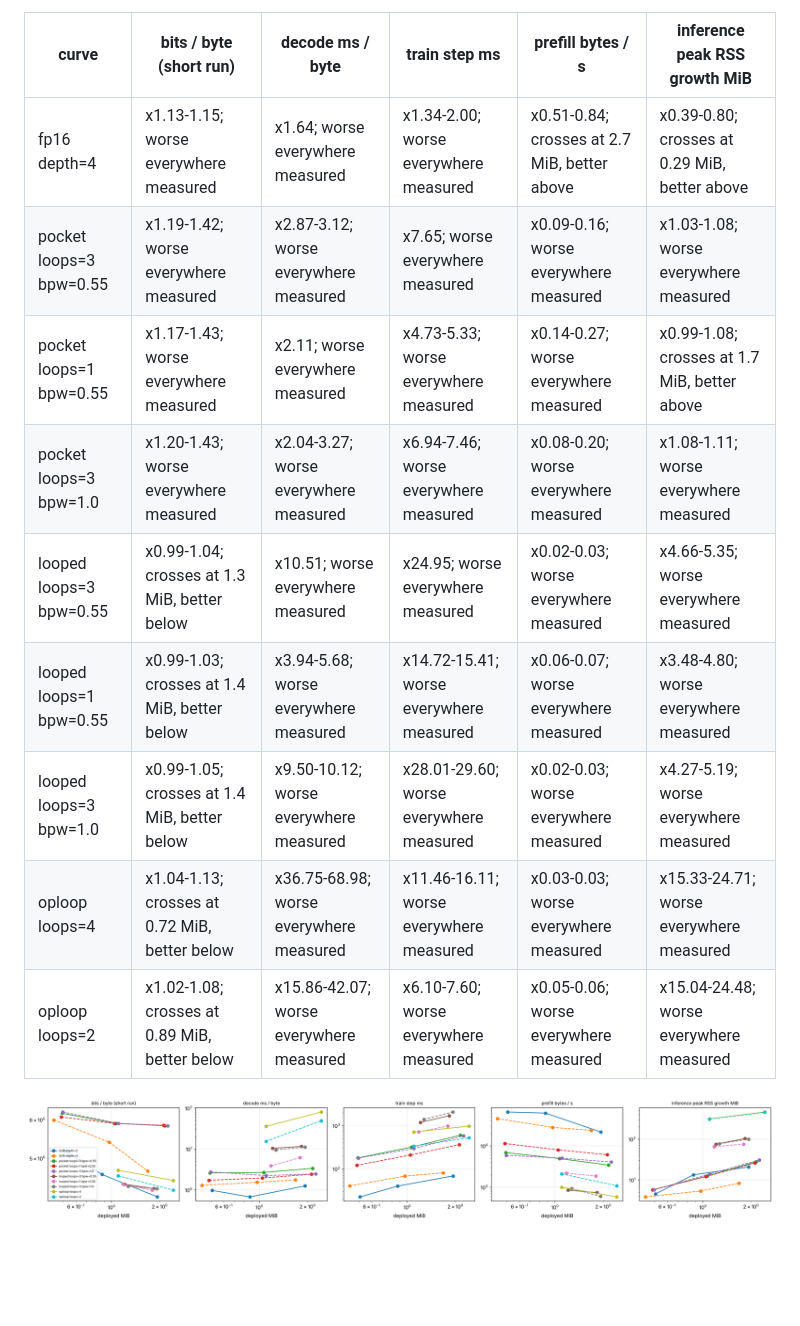
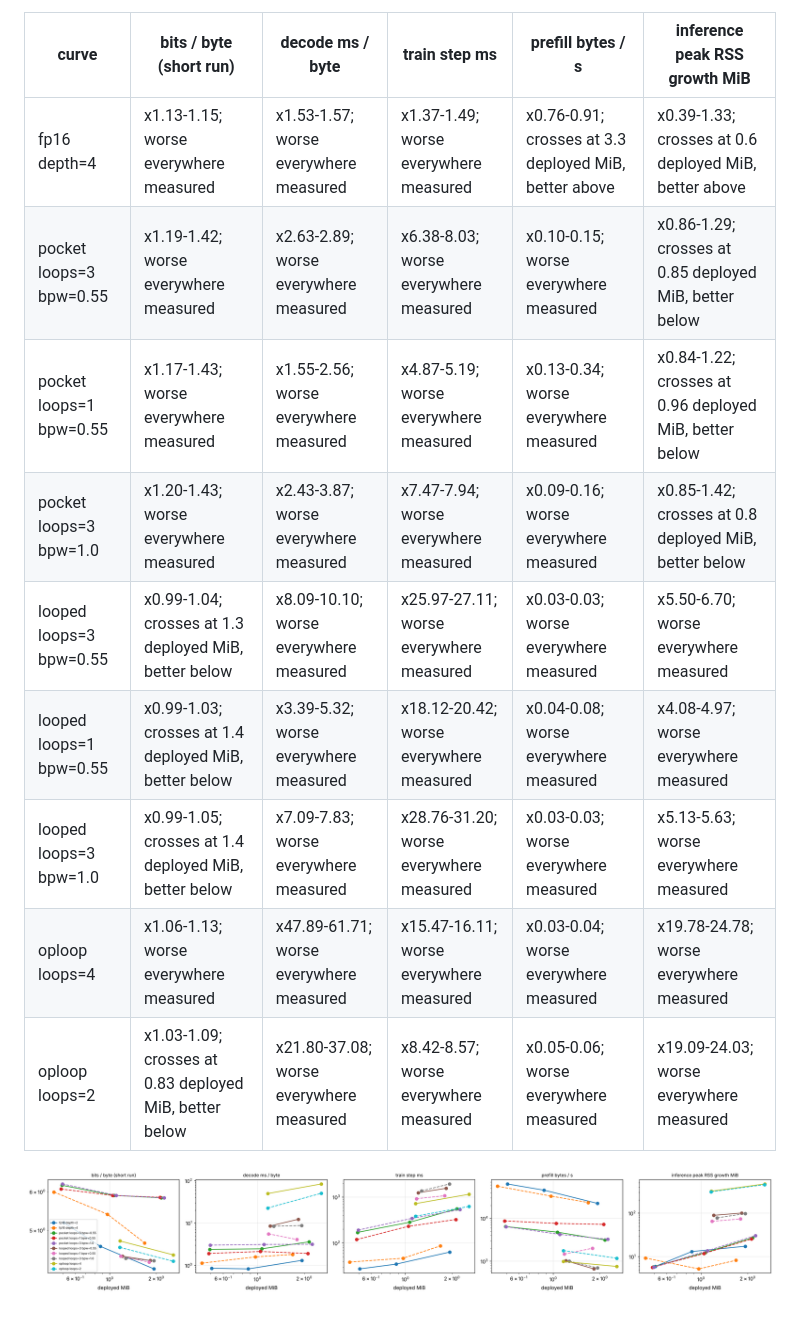
Before and after one commit to kennethlongshaw/lilbits, a Markdown page: results/scaling/scaling.md, the part around one of its changes. Rendered like a GitHub page; pictures changed too: results/scaling/scaling.png; blank space fills up the shorter version.

Commit message:
scaling: smoke sweeps at equal deployed bytes and equal params
Co-Authored-By: Claude Opus 5.5 <noreply@anthropic.com>
Claude-Session: https://claude.ai/code/session_019PVgLJPX3rPHkDG2Ub2EGq

```diff
--- a/results/scaling/scaling.md
+++ b/results/scaling/scaling.md
@@ -53,14 +55,14 @@ Each cell: the curve / baseline ratio over the curve's measured sizes (baseline
 
 | curve | bits / byte (short run) | decode ms / byte | train step ms | prefill bytes / s | inference peak RSS growth MiB |
 |---|---|---|---|---|---|
-| fp16 depth=4 | x1.13-1.15; worse everywhere measured | x1.64; worse everywhere measured | x1.34-2.00; worse everywhere measured | x0.51-0.84; crosses at 2.7 MiB, better above | x0.39-0.80; crosses at 0.29 MiB, better above |
-| pocket loops=3 bpw=0.55 | x1.19-1.42; worse everywhere measured | x2.87-3.12; worse everywhere measured | x7.65; worse everywhere measured | x0.09-0.16; worse everywhere measured | x1.03-1.08; worse everywhere measured |
-| pocket loops=1 bpw=0.55 | x1.17-1.43; worse everywhere measured | x2.11; worse everywhere measured | x4.73-5.33; worse everywhere measured | x0.14-0.27; worse everywhere measured | x0.99-1.08; crosses at 1.7 MiB, better above |
-| pocket loops=3 bpw=1.0 | x1.20-1.43; worse everywhere measured | x2.04-3.27; worse everywhere measured | x6.94-7.46; worse everywhere measured | x0.08-0.20; worse everywhere measured | x1.08-1.11; worse everywhere measured |
-| looped loops=3 bpw=0.55 | x0.99-1.04; crosses at 1.3 MiB, better below | x10.51; worse everywhere measured | x24.95; worse everywhere measured | x0.02-0.03; worse everywhere measured | x4.66-5.35; worse everywhere measured |
-| looped loops=1 bpw=0.55 | x0.99-1.03; crosses at 1.4 MiB, better below | x3.94-5.68; worse everywhere measured | x14.72-15.41; worse everywhere measured | x0.06-0.07; worse everywhere measured | x3.48-4.80; worse everywhere measured |
-| looped loops=3 bpw=1.0 | x0.99-1.05; crosses at 1.4 MiB, better below | x9.50-10.12; worse everywhere measured | x28.01-29.60; worse everywhere measured | x0.02-0.03; worse everywhere measured | x4.27-5.19; worse everywhere measured |
-| oploop loops=4 | x1.04-1.13; crosses at 0.72 MiB, better below | x36.75-68.98; worse everywhere measured | x11.46-16.11; worse everywhere measured | x0.03-0.03; worse everywhere measured | x15.33-24.71; worse everywhere measured |
-| oploop loops=2 | x1.02-1.08; crosses at 0.89 MiB, better below | x15.86-42.07; worse everywhere measured | x6.10-7.60; worse everywhere measured | x0.05-0.06; worse everywhere measured | x15.04-24.48; worse everywhere measured |
+| fp16 depth=4 | x1.13-1.15; worse everywhere measured | x1.53-1.57; worse everywhere measured | x1.37-1.49; worse everywhere measured | x0.76-0.91; crosses at 3.3 deployed MiB, better above | x0.39-1.33; crosses at 0.6 deployed MiB, better above |
+| pocket loops=3 bpw=0.55 | x1.19-1.42; worse everywhere measured | x2.63-2.89; worse everywhere measured | x6.38-8.03; worse everywhere measured | x0.10-0.15; worse everywhere measured | x0.86-1.29; crosses at 0.85 deployed MiB, better below |
+| pocket loops=1 bpw=0.55 | x1.17-1.43; worse everywhere measured | x1.55-2.56; worse everywhere measured | x4.87-5.19; worse everywhere measured | x0.13-0.34; worse everywhere measured | x0.84-1.22; crosses at 0.96 deployed MiB, better below |
+| pocket loops=3 bpw=1.0 | x1.20-1.43; worse everywhere measured | x2.43-3.87; worse everywhere measured | x7.47-7.94; worse everywhere measured | x0.09-0.16; worse everywhere measured | x0.85-1.42; crosses at 0.8 deployed MiB, better below |
+| looped loops=3 bpw=0.55 | x0.99-1.04; crosses at 1.3 deployed MiB, better below | x8.09-10.10; worse everywhere measured | x25.97-27.11; worse everywhere measured | x0.03-0.03; worse everywhere measured | x5.50-6.70; worse everywhere measured |
+| looped loops=1 bpw=0.55 | x0.99-1.03; crosses at 1.4 deployed MiB, better below | x3.39-5.32; worse everywhere measured | x18.12-20.42; worse everywhere measured | x0.04-0.08; worse everywhere measured | x4.08-4.97; worse everywhere measured |
+| looped loops=3 bpw=1.0 | x0.99-1.05; crosses at 1.4 deployed MiB, better below | x7.09-7.83; worse everywhere measured | x28.76-31.20; worse everywhere measured | x0.03-0.03; worse everywhere measured | x5.13-5.63; worse everywhere measured |
+| oploop loops=4 | x1.06-1.13; worse everywhere measured | x47.89-61.71; worse everywhere measured | x15.47-16.11; worse everywhere measured | x0.03-0.04; worse everywhere measured | x19.78-24.78; worse everywhere measured |
+| oploop loops=2 | x1.03-1.09; crosses at 0.83 deployed MiB, better below | x21.80-37.08; worse everywhere measured | x8.42-8.57; worse everywhere measured | x0.05-0.06; worse everywhere measured | x19.09-24.03; worse everywhere measured |
 
 ![scaling](scaling.png)
```
Also changed, not shown: other parts of results/scaling/scaling.md (+41 -39 lines), results/scaling/scaling_params.md (added, +66 -0 lines), results/scaling/scaling_params.png (added), 3 other files.
